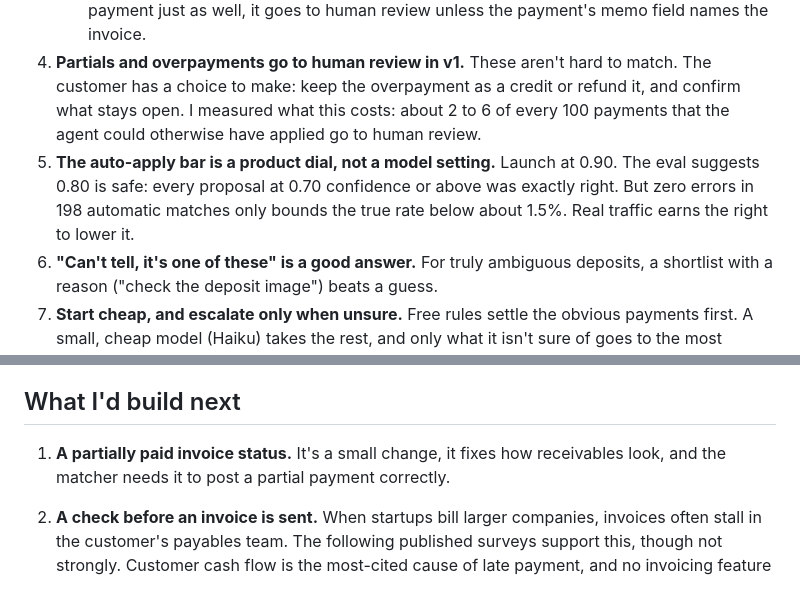
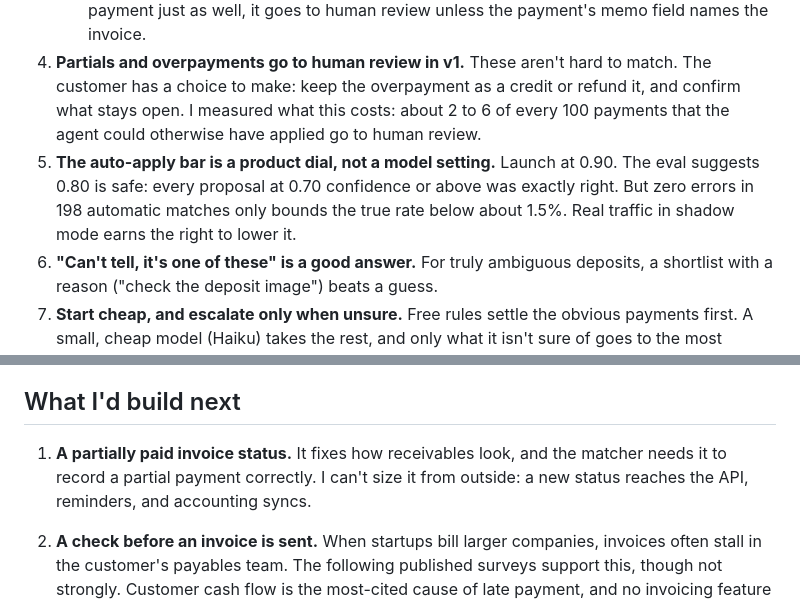
Before and after one commit to jungerland/mercury-invoicing, a Markdown page: MEMO.md, 2 parts joined by grey strips. Drawn GitHub-style.

Commit message:
Memo: partial status bullet drops the sizing guess; Jay's interim edit
Co-Authored-By: Claude Opus 5.5 <noreply@anthropic.com>

```diff
--- a/MEMO.md
+++ b/MEMO.md
@@ -64,7 +64,7 @@ Where the difference comes from:
    - **Amount:** this is either exact, or is short by a plausible bank fee.
    - **No equally good alternative:** if another invoice, or another group of invoices, fits the payment just as well, it goes to human review unless the payment's memo field names the invoice.
 4. **Partials and overpayments go to human review in v1.** These aren't hard to match. The customer has a choice to make: keep the overpayment as a credit or refund it, and confirm what stays open. I measured what this costs: about 2 to 6 of every 100 payments that the agent could otherwise have applied go to human review.
-5. **The auto-apply bar is a product dial, not a model setting.** Launch at 0.90. The eval suggests 0.80 is safe: every proposal at 0.70 confidence or above was exactly right. But zero errors in 198 automatic matches only bounds the true rate below about 1.5%. Real traffic earns the right to lower it.
+5. **The auto-apply bar is a product dial, not a model setting.** Launch at 0.90. The eval suggests 0.80 is safe: every proposal at 0.70 confidence or above was exactly right. But zero errors in 198 automatic matches only bounds the true rate below about 1.5%. Real traffic in shadow mode earns the right to lower it.
 6. **"Can't tell, it's one of these" is a good answer.** For truly ambiguous deposits, a shortlist with a reason ("check the deposit image") beats a guess.
 7. **Start cheap, and escalate only when unsure.** Free rules settle the obvious payments first. A small, cheap model (Haiku) takes the rest, and only what it isn't sure of goes to the most capable one (Opus). That cut model cost per payment from 1.4 cents to under half a cent, with no wrong matches and slightly more handled automatically. It held on a fourth test set I generated afterward. Where the expensive judgment gets spent is a product decision, and it's what keeps the feature cheap enough to offer every customer.
 
@@ -76,7 +76,7 @@ Where the difference comes from:
 
 ## What I'd build next
 
-1. **A partially paid invoice status.** It's a small change, it fixes how receivables look, and the matcher needs it to post a partial payment correctly.
+1. **A partially paid invoice status.** It fixes how receivables look, and the matcher needs it to record a partial payment correctly. I can't size it from outside: a new status reaches the API, reminders, and accounting syncs.
 2. **A check before an invoice is sent.** When startups bill larger companies, invoices often stall in the customer's payables team. The following published surveys support this, though not strongly. Customer cash flow is the most-cited cause of late payment, and no invoicing feature fixes that. But about a quarter of US suppliers cite invoices sent to the wrong person (26.7%) or with incorrect information (23.8%) (Atradius, 2017), and UK large businesses blame administrative errors for 36% of their late payments, against 24% overall, pointing to "no purchase order, no pay" policies (UK government, 2024).
 
    The check would catch a missing PO number, the wrong legal entity or the wrong recipient before the invoice goes out. It would learn each customer's rules from their replies ("please resubmit with PO number"), so every later invoice to them is right. It never moves money, which makes it a safe second AI feature.
```
